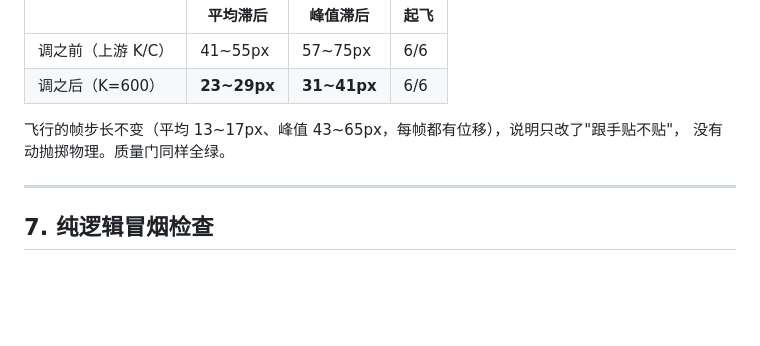
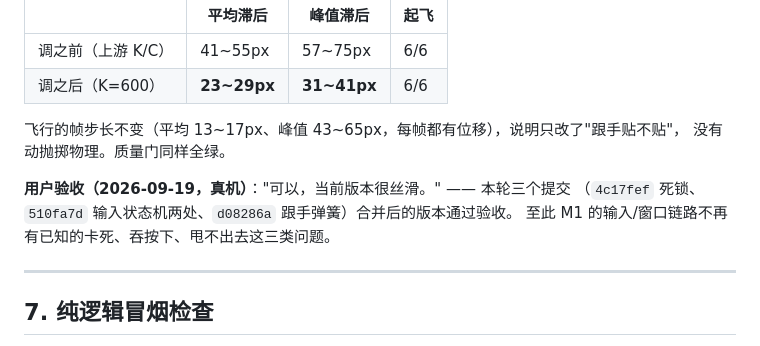
Before and after one commit to clover-us/sakura, a Markdown page: docs/VERIFICATION.md, the part around the change. Rendered like a GitHub page; blank space fills up the shorter version.

Commit message:
文档：记录跟手弹簧调整的用户验收结论（当前版本很丝滑）

```diff
--- a/docs/VERIFICATION.md
+++ b/docs/VERIFICATION.md
@@ -1223,6 +1223,10 @@ if (primaryDown && insideBody && !this.reportedInteractive) {   // ← 于是这
 飞行的帧步长不变（平均 13~17px、峰值 43~65px，每帧都有位移），说明只改了"跟手贴不贴"，
 没有动抛掷物理。质量门同样全绿。
 
+**用户验收（2026-09-19，真机）**："可以，当前版本很丝滑。" —— 本轮三个提交
+（`4c17fef` 死锁、`510fa7d` 输入状态机两处、`d08286a` 跟手弹簧）合并后的版本通过验收。
+至此 M1 的输入/窗口链路不再有已知的卡死、吞按下、甩不出去这三类问题。
+
 ---
 ## 7. 纯逻辑冒烟检查
 
```
